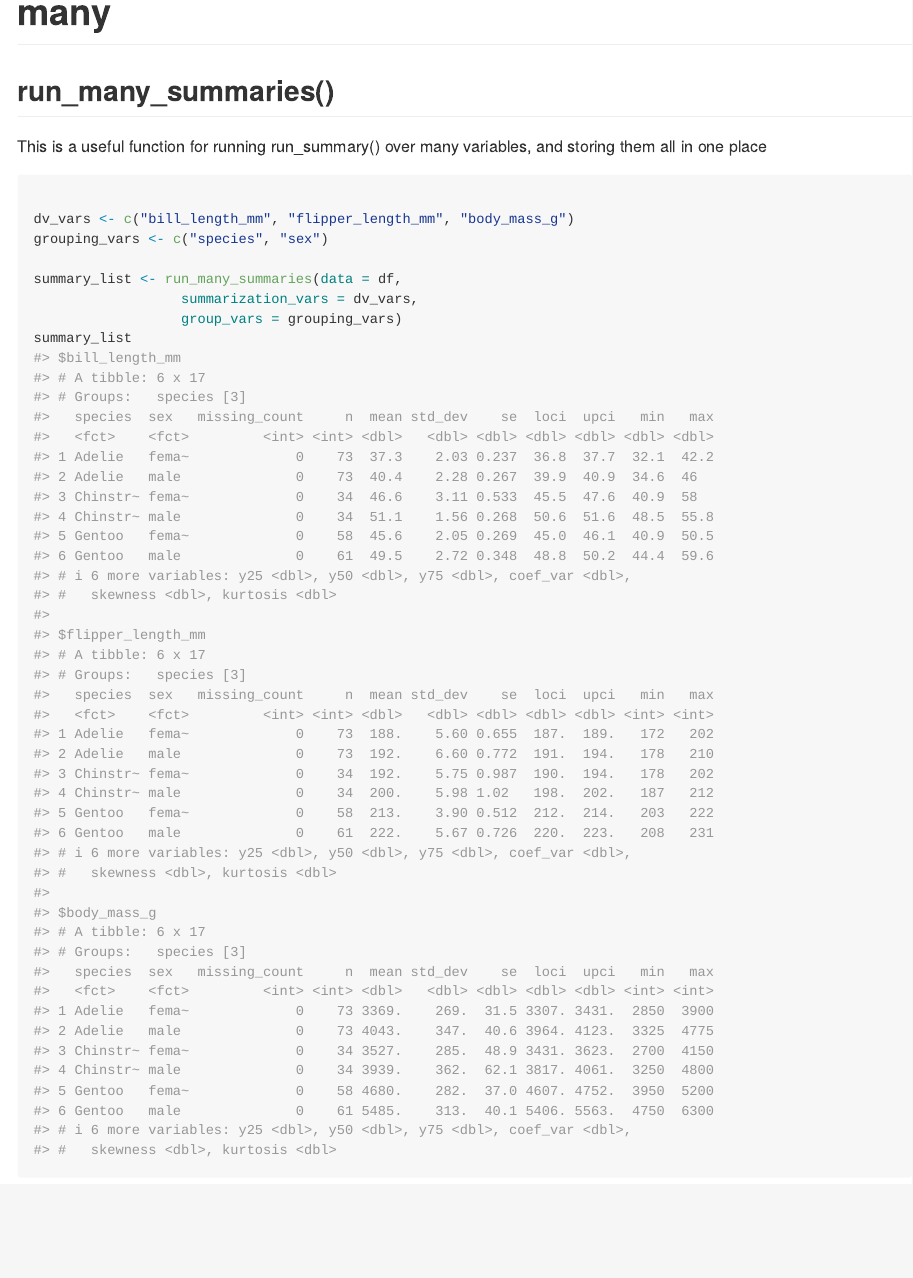
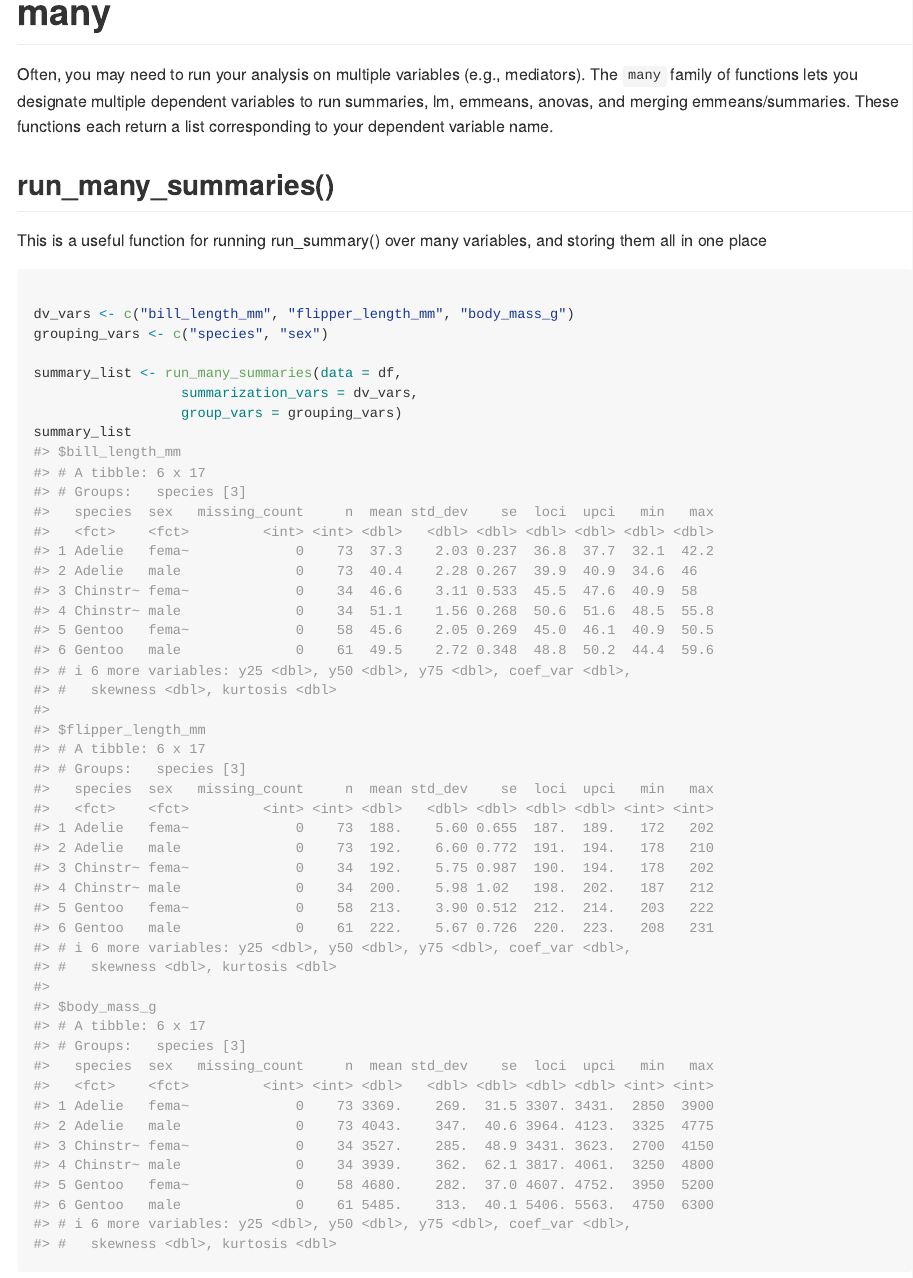
Before and after one commit to DallasNovakowski/novahelpers, an R Markdown document (README.Rmd): the page in a window 1100 px wide, from 8730 px down. The pictures show the output file README.md that the author committed with the source, drawn offline in the style of GitHub; long lines of code are wrapped.

Commit message:
more descipriotn

```diff
--- a/README.Rmd
+++ b/README.Rmd
@@ -304,6 +304,8 @@ ggplot(data = df,
 
 # many
 
+Often, you may need to run your analysis on multiple variables (e.g., mediators). The `many` family of functions lets you designate multiple dependent variables to run summaries, lm, emmeans, anovas, and merging emmeans/summaries. These functions each return a list corresponding to your dependent variable name.
+
 ## run_many_summaries()
 
 This is a useful function for running run_summary() over many variables, and storing them all in one place
```
Also changed, not shown: README.md, README.Rmd (2 more changed lines).
